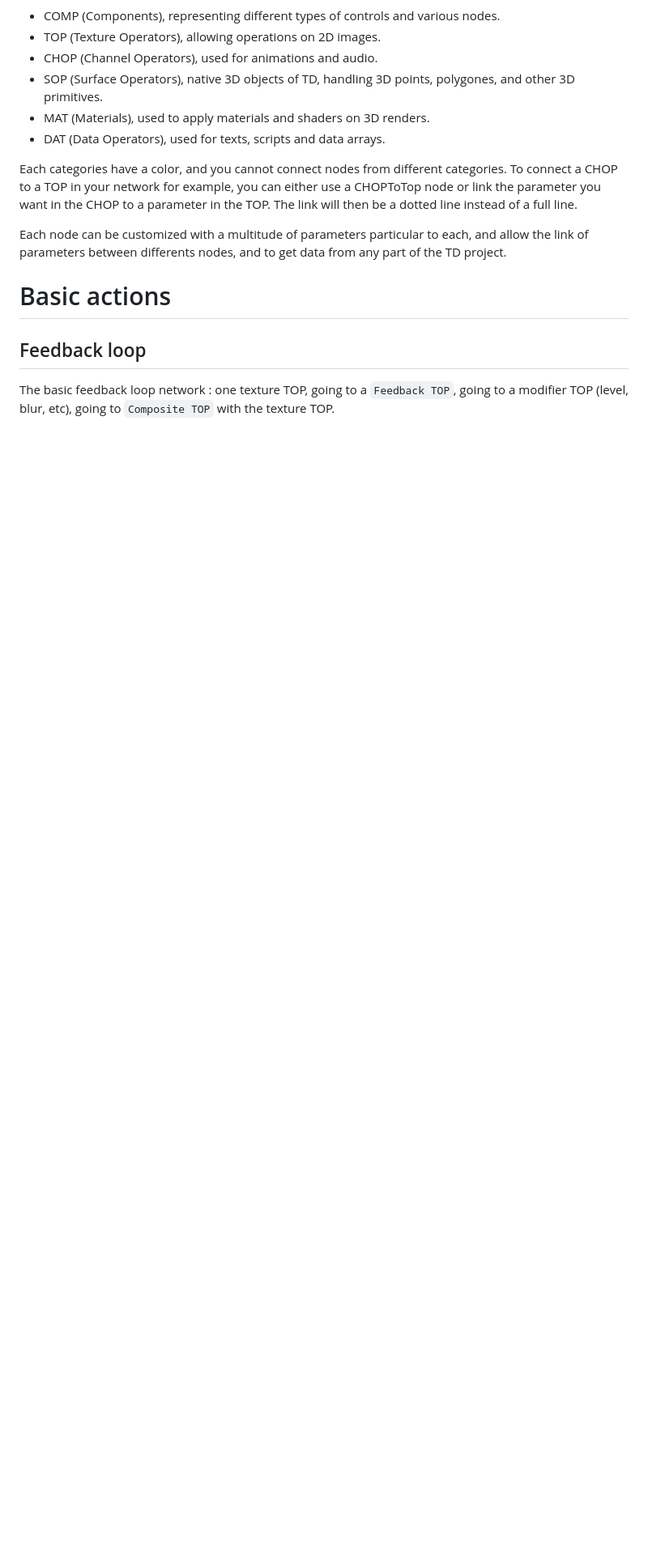
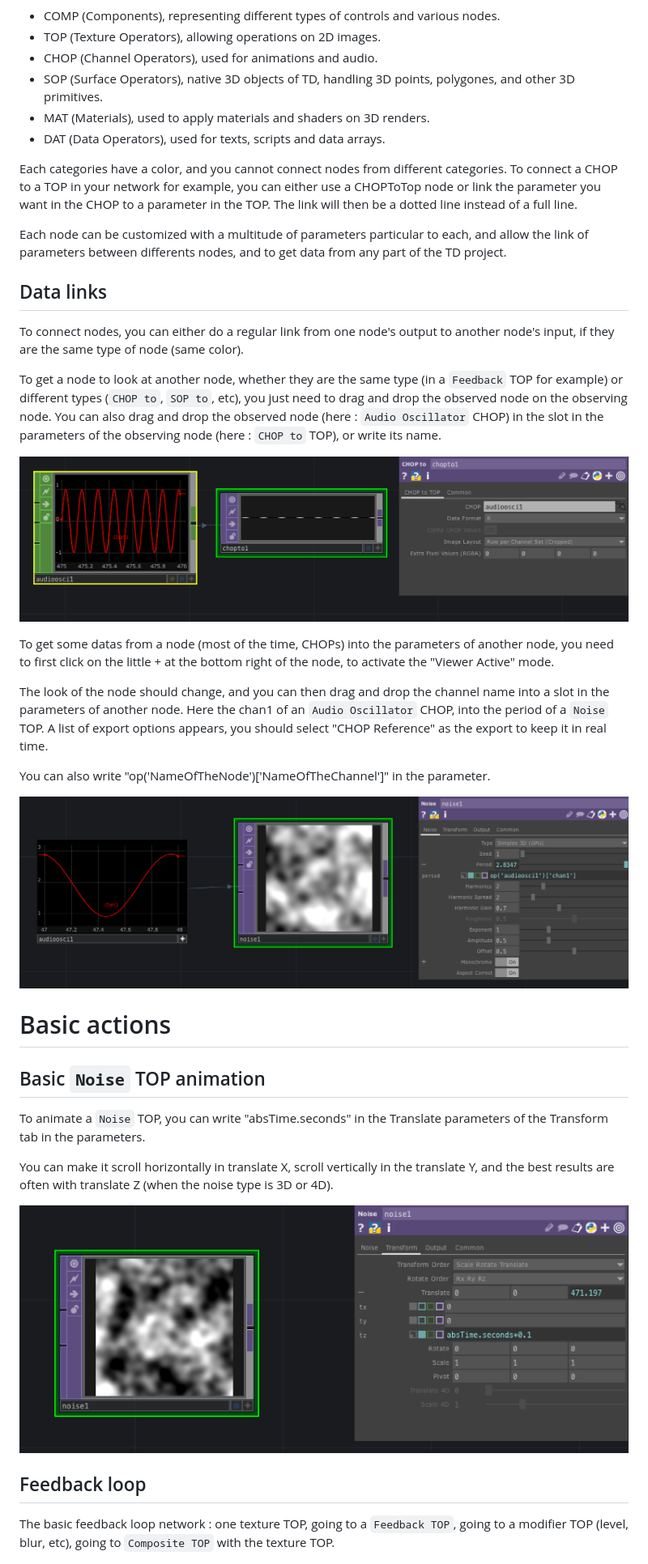
Before and after one commit to LucieMrc/IntroTD, a Markdown page: README.md, the part around one of its changes. Shown at 81% size. GitHub-like rendering; pictures changed too: images/screen7.png (added), images/screen8.png (added), images/screen9.png (added); blank space fills up the shorter version.

```diff
--- a/README.md
+++ b/README.md
@@ -103,9 +103,33 @@ Each categories have a color, and you cannot connect nodes from different catego
 
 Each node can be customized with a multitude of parameters particular to each, and allow the link of parameters between differents nodes, and to get data from any part of the TD project.
 
-<!--## Interactions-->
+## Data links
+
+To connect nodes, you can either do a regular link from one node's output to another node's input, if they are the same type of node (same color).
+
+To get a node to look at another node, whether they are the same type (in a `Feedback` TOP for example) or different types (`CHOP to`, `SOP to`, etc), you just need to drag and drop the observed node on the observing node.
+You can also drag and drop the observed node (here : `Audio Oscillator` CHOP) in the slot in the parameters of the observing node (here : `CHOP to` TOP), or write its name.
+
+![screen de TD](./images/screen7.png)
+
+To get some datas from a node (most of the time, CHOPs) into the parameters of another node, you need to first click on the little + at the bottom right of the node, to activate the "Viewer Active" mode.
+
+The look of the node should change, and you can then drag and drop the channel name into a slot in the parameters of another node. Here the chan1 of an `Audio Oscillator` CHOP, into the period of a  `Noise` TOP. A list of export options appears, you should select "CHOP Reference" as the export to keep it in real time.
+
+You can also write "op('NameOfTheNode')['NameOfTheChannel']" in the parameter.
+
+![screen de TD](./images/screen8.png)
+
 
 # Basic actions
+
+## Basic `Noise` TOP animation
+
+To animate a `Noise` TOP, you can write "absTime.seconds" in the Translate parameters of the Transform tab in the parameters.
+
+You can make it scroll horizontally in translate X, scroll vertically in the translate Y, and the best results are often with translate Z (when the noise type is 3D or 4D).
+
+![screen de TD](./images/screen9.png)
 
 ## Feedback loop
 
```
Also changed, not shown: other parts of README.md (+34 -0 lines), images/screen10.png (added), images/screen6.png (added), 2 other files.
